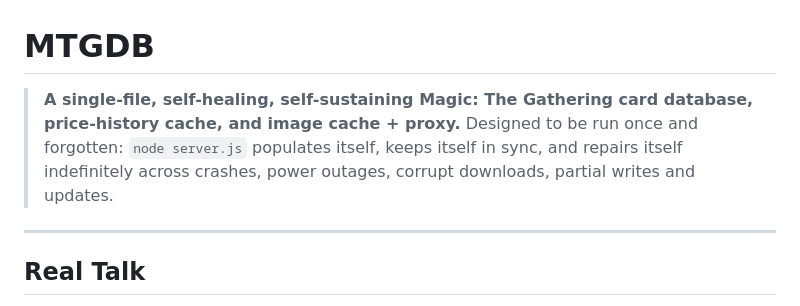
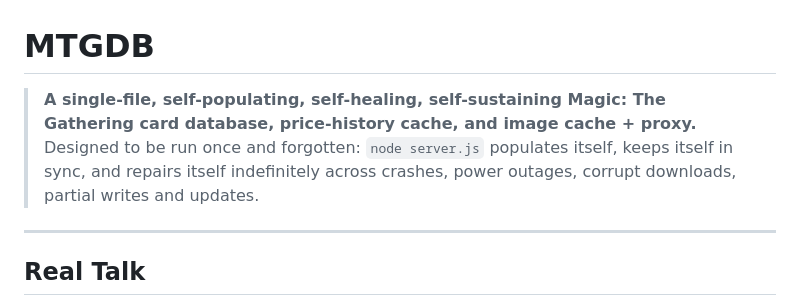
Before and after one commit to Bugz000/MTGDB, a Markdown page: README.md, the part around the change. Drawn GitHub-style.

```diff
--- a/README.md
+++ b/README.md
@@ -1,6 +1,6 @@
 # MTGDB
 
-> **A single-file, self-healing, self-sustaining Magic: The Gathering card database, price-history cache, and image cache + proxy.** Designed to be run once and forgotten: `node server.js` populates itself, keeps itself in sync, and repairs itself indefinitely across crashes, power outages, corrupt downloads, partial writes and updates.
+> **A single-file, self-populating, self-healing, self-sustaining Magic: The Gathering card database, price-history cache, and image cache + proxy.** Designed to be run once and forgotten: `node server.js` populates itself, keeps itself in sync, and repairs itself indefinitely across crashes, power outages, corrupt downloads, partial writes and updates.
 
 ---
 
```
